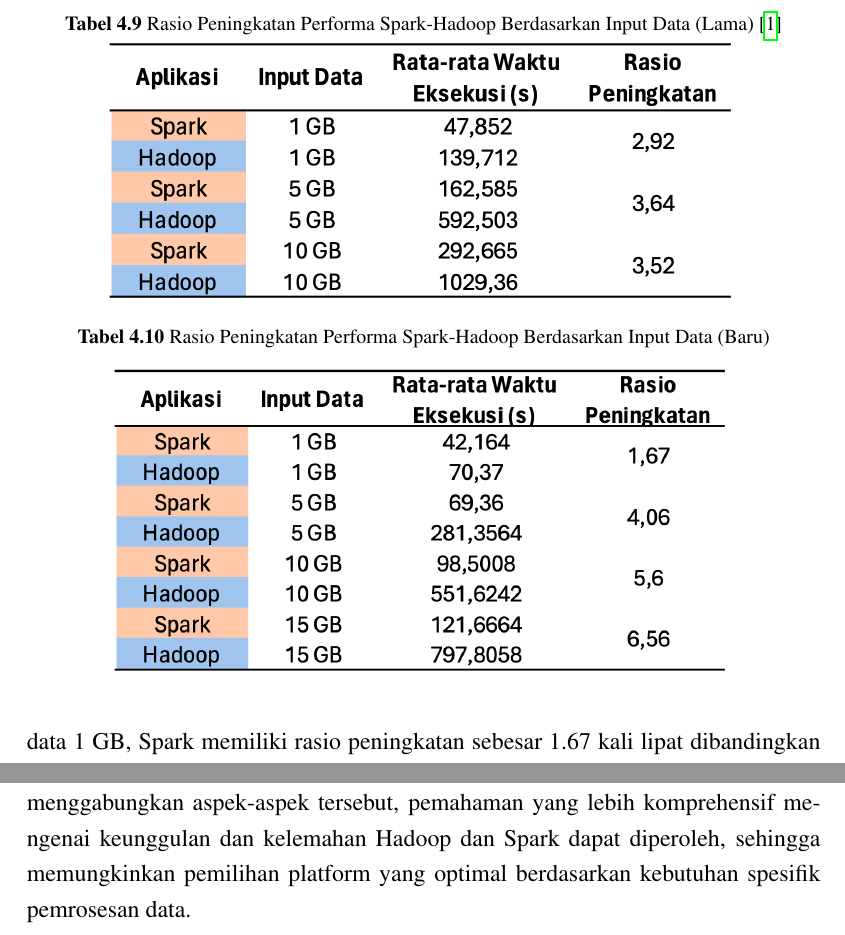
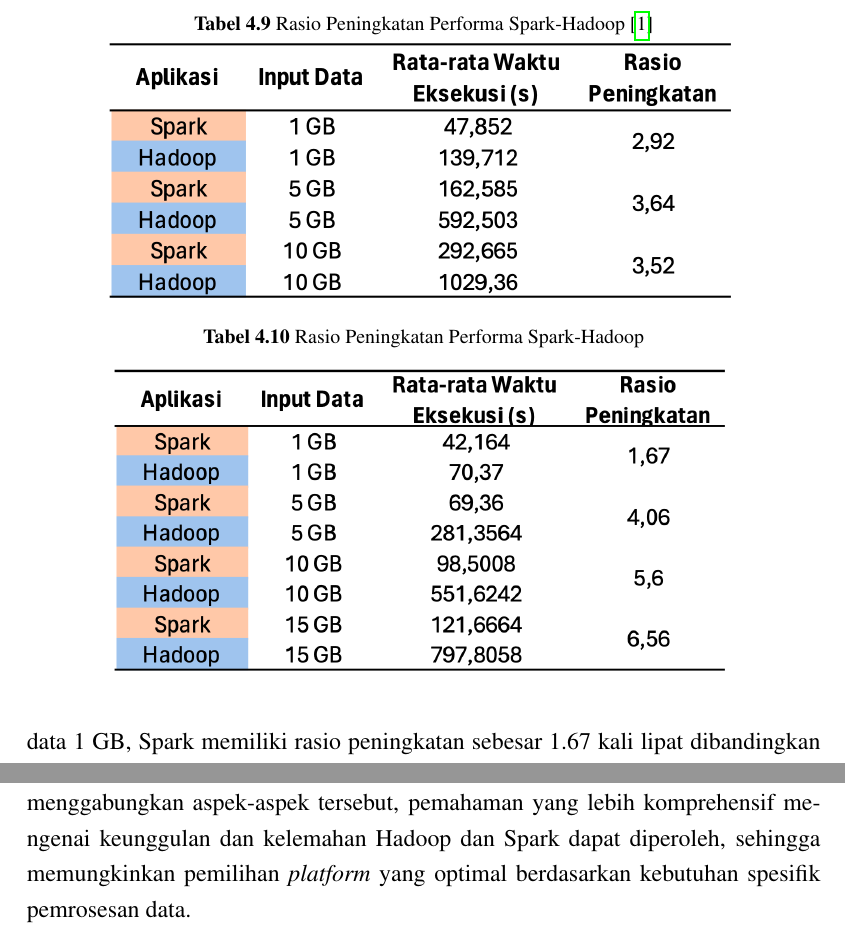
Before and after one commit to diwahsap/thesis, a LaTeX thesis (penulisan/main.tex, which reads penulisan/bab/4-hasil-pembahasan.tex, penulisan/bab/5-penutup.tex): two parts of pages 76 and 77 of 102, joined at a grey line, cut so that both start at the same text. Compiled offline with pdfLaTeX.

Commit message:
feat: revisi semhas setelah acc

```diff
--- a/penulisan/bab/4-hasil-pembahasan.tex
+++ b/penulisan/bab/4-hasil-pembahasan.tex
@@ -645,7 +645,7 @@ Penelitian terdahulu yang telah dilakukan oleh Yassir Samadi, dkk. mendapatkan h
 
 \begin{table}[h]
   \centering
-  \caption{Rasio Peningkatan Performa Spark-Hadoop Berdasarkan Input Data (Lama) \cite{samadiPerformanceComparisonHadoop2018}}
+  \caption{Rasio Peningkatan Performa Spark-Hadoop \cite{samadiPerformanceComparisonHadoop2018}}
   \includegraphics[width=0.8\textwidth]{figures/ch04/0-penelitian-lama-new}
   \label{table:penelitian-lama}
 \end{table}
@@ -654,7 +654,7 @@ Penelitian ini menghasilkan hasil yang serupa, seperti yang ditunjukkan pada Tab
 
 \begin{table}[h]
   \centering
-  \caption{Rasio Peningkatan Performa Spark-Hadoop Berdasarkan Input Data (Baru)}
+  \caption{Rasio Peningkatan Performa Spark-Hadoop}
   \includegraphics[width=0.8\textwidth]{figures/ch04/0-penelitian-baru}
   \label{table:penelitian-baru}
 \end{table}
--- a/penulisan/bab/5-penutup.tex
+++ b/penulisan/bab/5-penutup.tex
@@ -6,4 +6,4 @@ Penelitian ini mengevaluasi dan membandingkan kinerja dua \textit{platform} komp
 Hasil penelitian ini menegaskan bahwa Spark merupakan pilihan yang lebih tepat untuk pemrosesan data besar dibandingkan Hadoop, terutama jika \textit{throughput} dan waktu eksekusi menjadi pertimbangan utama.
 
 \section{Saran}
-Penelitian selanjutnya dapat memfokuskan dengan menguji performa Hadoop dan Spark pada beban kerja \textit{machine learning}, dan menganalisis pengaruh penambahan jumlah \textit{node} terhadap skalabilitas. Dengan menjalankan penelitian lanjutan yang menggabungkan aspek-aspek tersebut, pemahaman yang lebih komprehensif mengenai keunggulan dan kelemahan Hadoop dan Spark dapat diperoleh, sehingga memungkinkan pemilihan platform yang optimal berdasarkan kebutuhan spesifik pemrosesan data.
+Penelitian selanjutnya dapat memfokuskan dengan menguji performa Hadoop dan Spark pada beban kerja \textit{machine learning}, dan menganalisis pengaruh penambahan jumlah \textit{node} terhadap skalabilitas. Dengan menjalankan penelitian lanjutan yang menggabungkan aspek-aspek tersebut, pemahaman yang lebih komprehensif mengenai keunggulan dan kelemahan Hadoop dan Spark dapat diperoleh, sehingga memungkinkan pemilihan \textit{platform} yang optimal berdasarkan kebutuhan spesifik pemrosesan data.
```
Also changed, not shown: penulisan/bab/4-hasil-pembahasan.tex (2 more changed lines).
